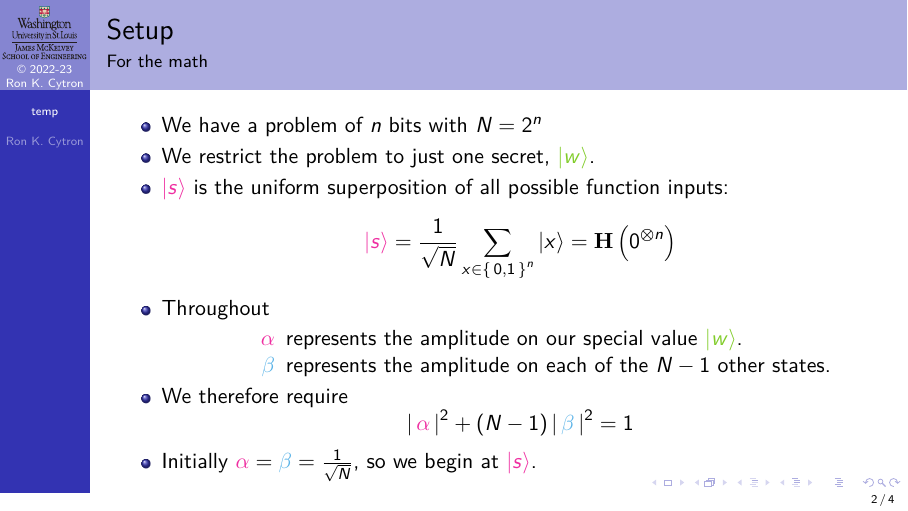
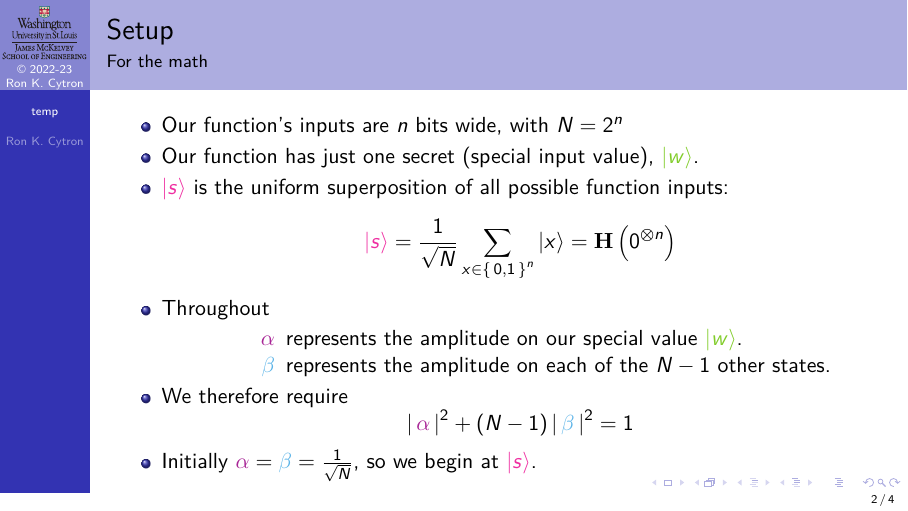
Before and after one commit to ProfRonCytron/ZeboCopy, LaTeX slides (single.tex, which reads temp.tex): page 2 of 28. Compiled offline with pdfLaTeX.

Commit message:
Update on Overleaf.

```diff
--- a/temp.tex
+++ b/temp.tex
@@ -7,13 +7,13 @@
 \def\F{\QState{f}}
 \def\S{\ColorOne{\ket{s}}}
 \def\W{\ColorThree{\ket{w}}}
-\def\A{\ColorOne{\ensuremath{\alpha}}}
+\def\A{\ColorFive{\ensuremath{\alpha}}}
 \def\B{\ColorTwo{\ensuremath{\beta}}}
 
 \begin{frame}{Setup}{For the math}
 \begin{itemize}
-    \item We have a problem of $n$ bits with $N=2^{n}$
-    \item We restrict the problem to just one secret, \W.
+    \item Our function's inputs are $n$ bits wide, with $N=2^{n}$
+    \item Our function has just one secret (special input value),  \W.
     \item \S{} is the uniform superposition of all possible function inputs:
     \[ \S = \RootN{N} \SumBV{x}{n} \ket{x} = \Hadamard\left(\TensSupProd{0}{n}\right)\]
     \item Throughout
```
